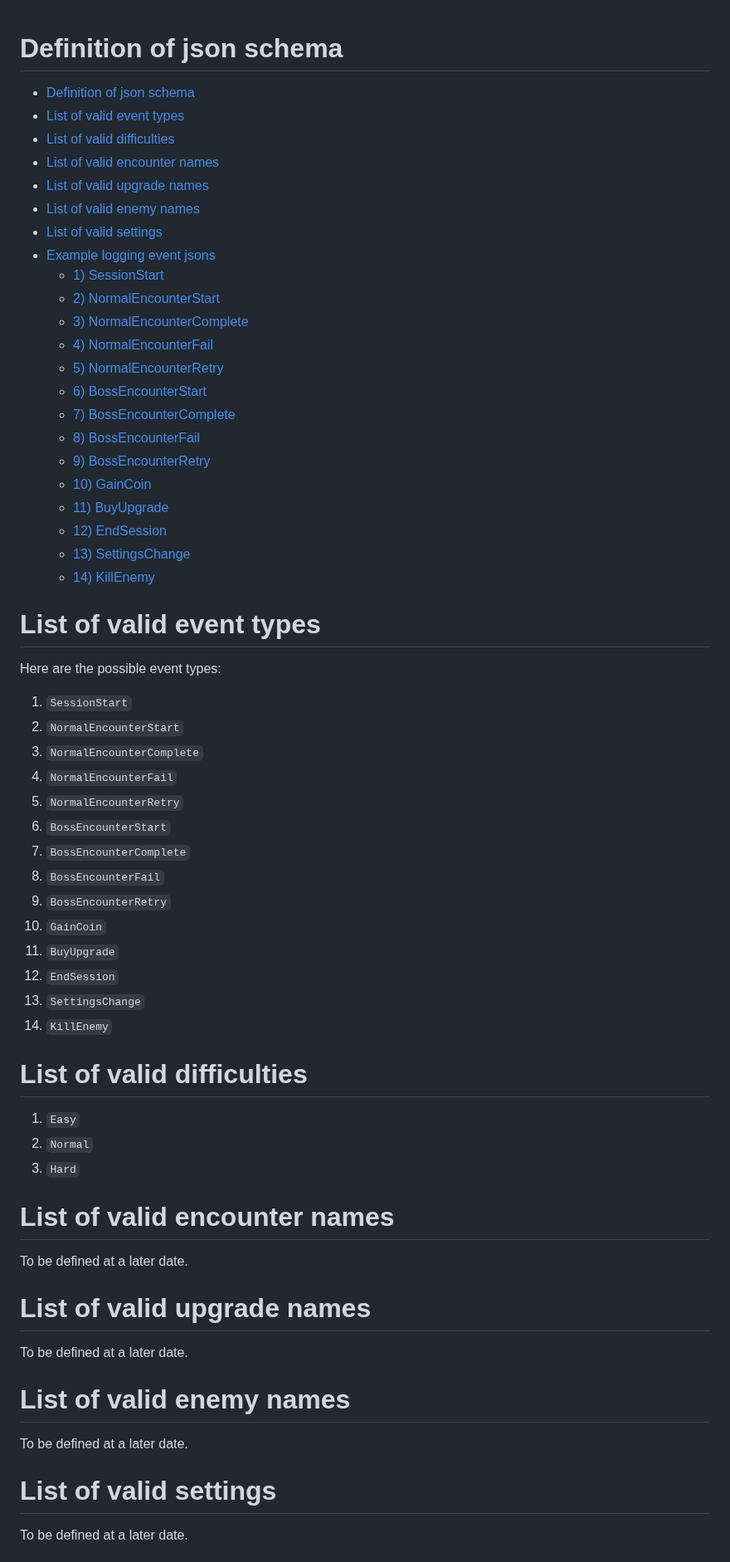
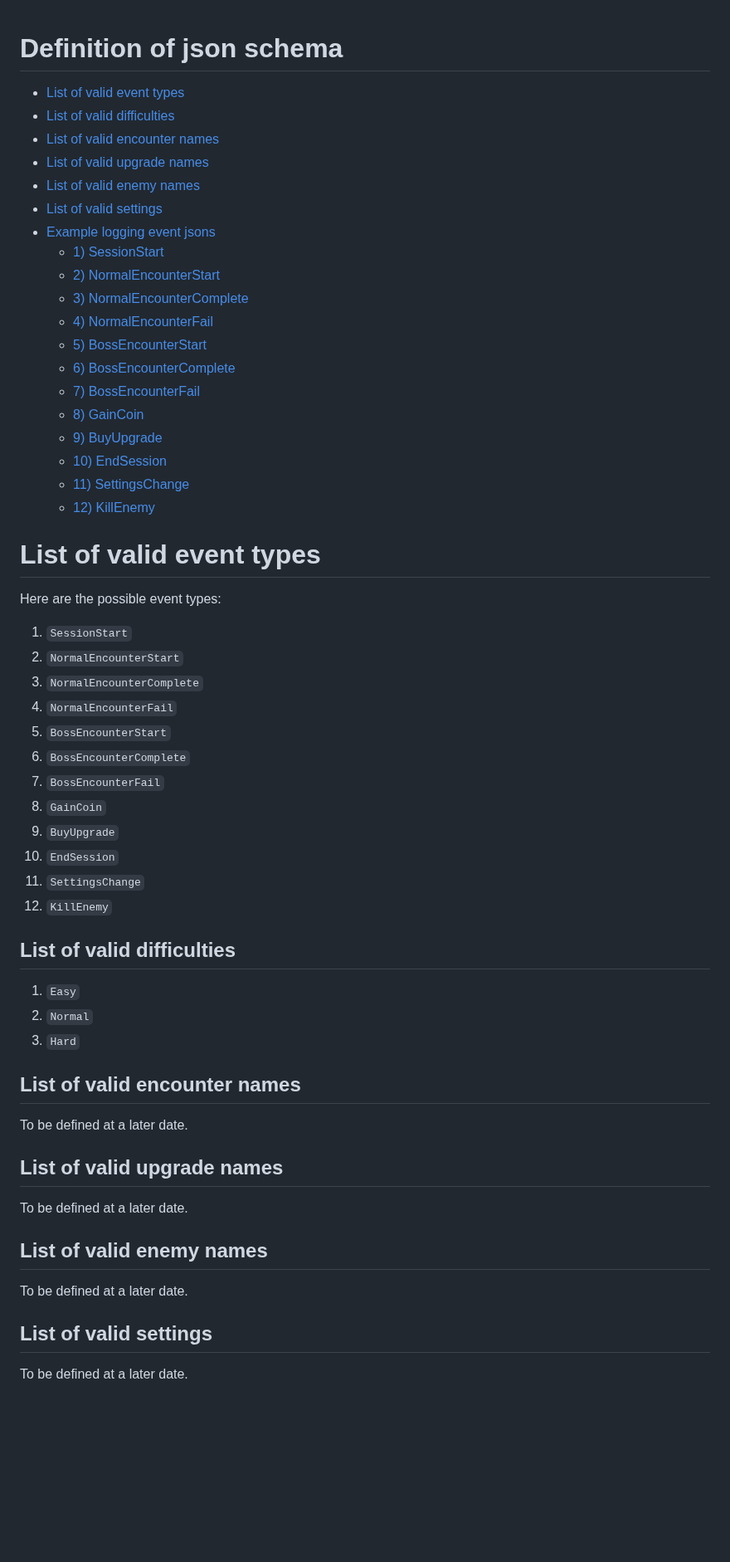
Before and after one commit to AtlasICL/com2020, a Markdown page: tel/schema.md, the part around one of its changes. Shown at 83% size. GitHub-like rendering; blank space fills up the shorter version.

Commit message:
update schema to delete retry

```diff
--- a/tel/schema.md
+++ b/tel/schema.md
@@ -1,5 +1,4 @@
 # Definition of json schema
-- [Definition of json schema](#definition-of-json-schema)
 - [List of valid event types](#list-of-valid-event-types)
 - [List of valid difficulties](#list-of-valid-difficulties)
 - [List of valid encounter names](#list-of-valid-encounter-names)
@@ -11,16 +10,15 @@
     - [2) NormalEncounterStart](#2-normalencounterstart)
     - [3) NormalEncounterComplete](#3-normalencountercomplete)
     - [4) NormalEncounterFail](#4-normalencounterfail)
-    - [5) NormalEncounterRetry](#5-normalencounterretry)
-    - [6) BossEncounterStart](#6-bossencounterstart)
-    - [7) BossEncounterComplete](#7-bossencountercomplete)
-    - [8) BossEncounterFail](#8-bossencounterfail)
-    - [9) BossEncounterRetry](#9-bossencounterretry)
-    - [10) GainCoin](#10-gaincoin)
-    - [11) BuyUpgrade](#11-buyupgrade)
-    - [12) EndSession](#12-endsession)
-    - [13) SettingsChange](#13-settingschange)
-    - [14) KillEnemy](#14-killenemy)
+    - [5) BossEncounterStart](#5-bossencounterstart)
+    - [6) BossEncounterComplete](#7-bossencountercomplete)
+    - [7) BossEncounterFail](#8-bossencounterfail)
+    - [8) GainCoin](#10-gaincoin)
+    - [9) BuyUpgrade](#11-buyupgrade)
+    - [10) EndSession](#12-endsession)
+    - [11) SettingsChange](#13-settingschange)
+    - [12) KillEnemy](#14-killenemy)
+
 
 # List of valid event types
 Here are the possible event types:
@@ -28,31 +26,29 @@ Here are the possible event types:
 2) `NormalEncounterStart`
 3) `NormalEncounterComplete`
 4) `NormalEncounterFail`
-5) `NormalEncounterRetry`
-6) `BossEncounterStart`
-7) `BossEncounterComplete`
-8) `BossEncounterFail`
-9) `BossEncounterRetry`
-10) `GainCoin`
-11) `BuyUpgrade`
-12) `EndSession`
-13) `SettingsChange`
-14) `KillEnemy`
+5) `BossEncounterStart`
+6) `BossEncounterComplete`
+7) `BossEncounterFail`
+8)  `GainCoin`
+9)  `BuyUpgrade`
+10) `EndSession`
+11) `SettingsChange`
+12) `KillEnemy`
 
-# List of valid difficulties
+## List of valid difficulties
 1) `Easy`
 2) `Normal`
 3) `Hard`
 
-# List of valid encounter names
+## List of valid encounter names
 To be defined at a later date.
 
-# List of valid upgrade names
+## List of valid upgrade names
 To be defined at a later date.
 
-# List of valid enemy names
+## List of valid enemy names
 To be defined at a later date.
 
-# List of valid settings
+## List of valid settings
 To be defined at a later date.
 
```
Also changed, not shown: other parts of tel/schema.md (+12 -38 lines).
